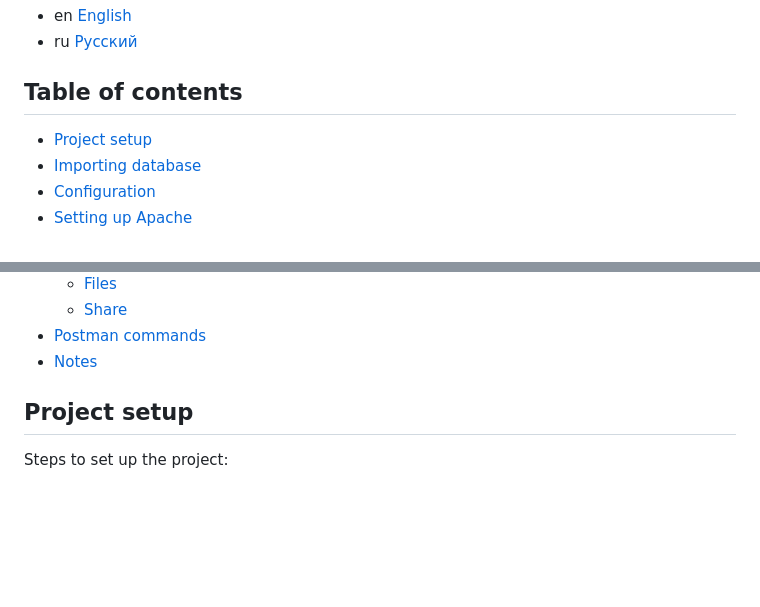
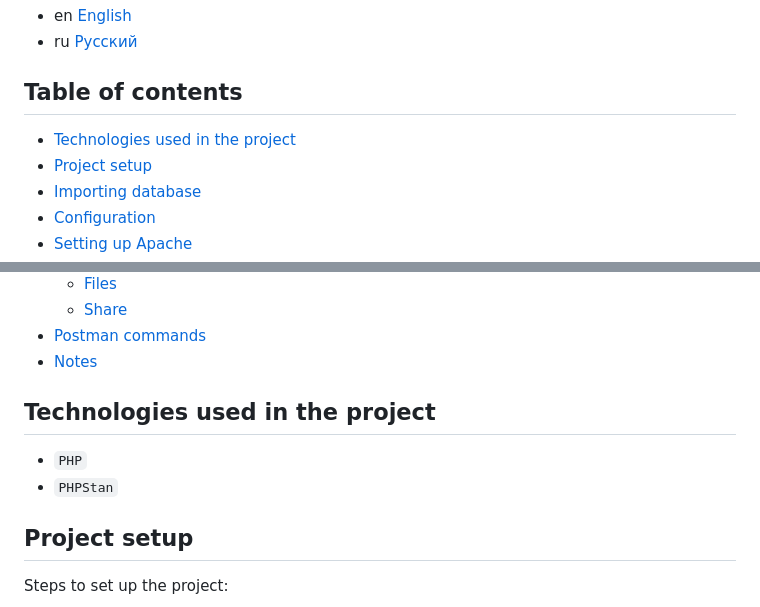
Before and after one commit to shepelevn/storage-cloud-api, a Markdown page: README.md, 2 parts joined by grey strips. Rendered like a GitHub page; blank space fills up the shorter version.

```diff
--- a/README.md
+++ b/README.md
@@ -7,6 +7,7 @@
 
 ## Table of contents
 
+* [Technologies used in the project](#technologies-used-in-the-project)
 * [Project setup](#project-setup)
 * [Importing database](#importing-database)
 * [Configuration](#configuration)
@@ -20,6 +21,11 @@
   * [Share](#share)
 * [Postman commands](#postman-commands)
 * [Notes](#notes)
+
+## Technologies used in the project
+
+* `PHP`
+* `PHPStan`
 
 ## Project setup
 
```
Also changed, not shown: readme/README.ru.md (+6 -0 lines).
